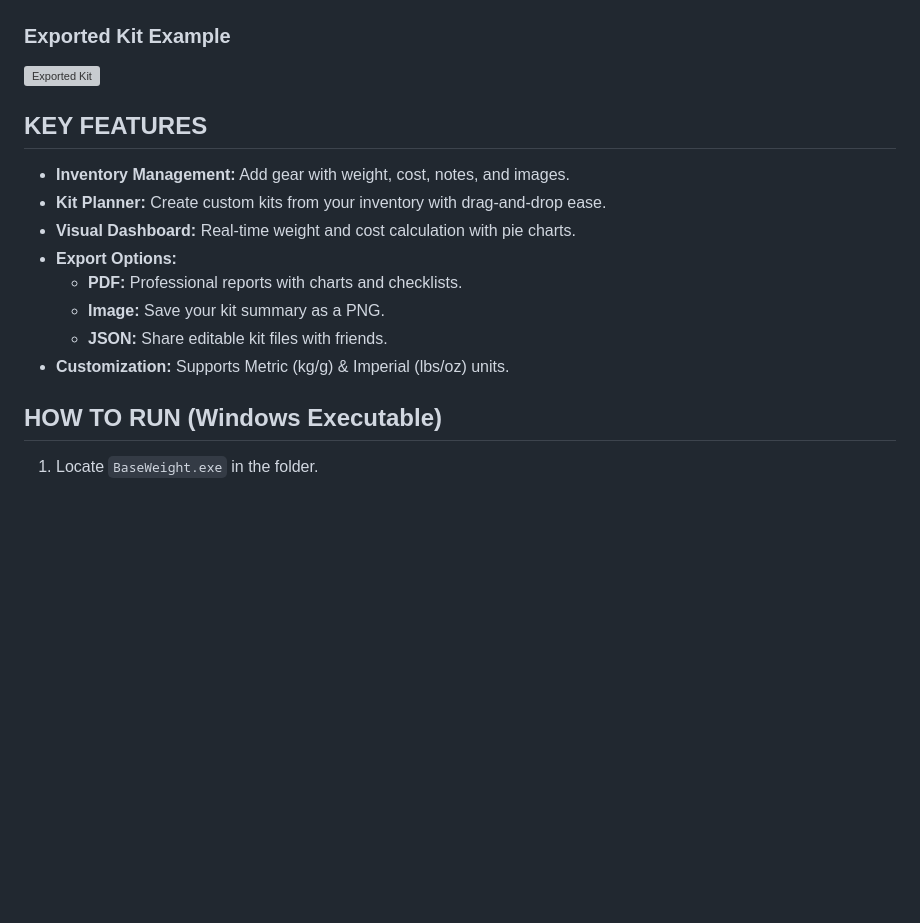
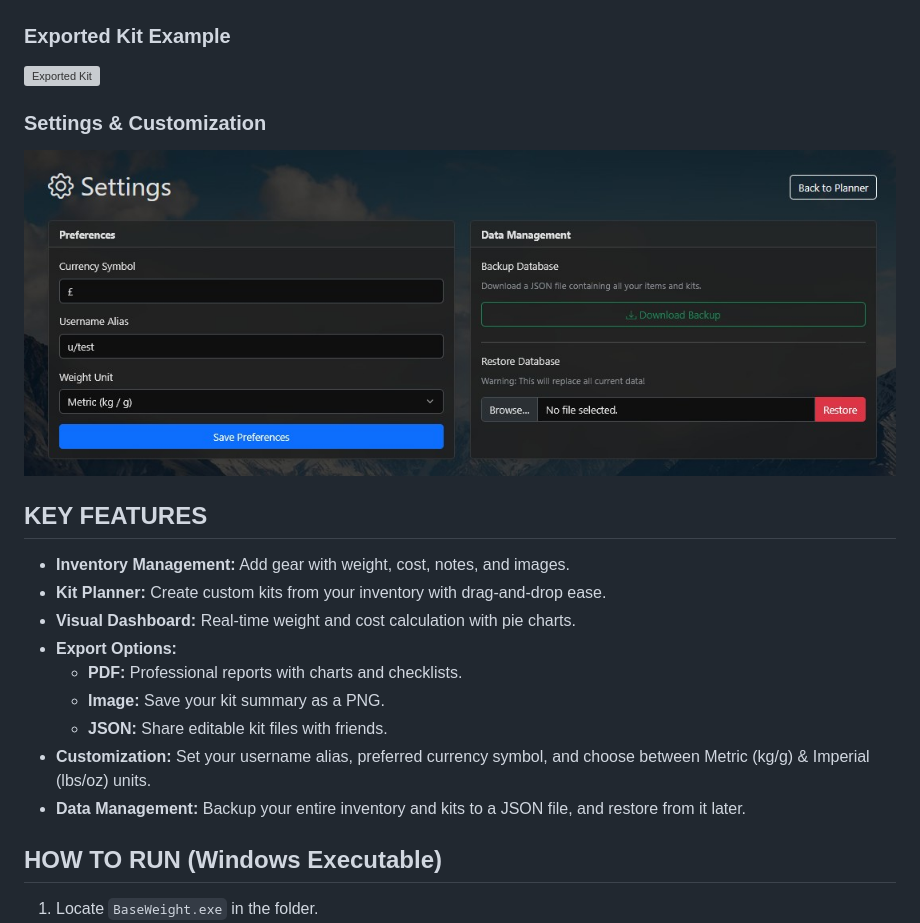
Before and after one commit to zxr48k9p/BaseWeight_v1, a Markdown page: README.md, the part around the change. Rendered like a GitHub page; pictures changed too: screenshots/settings.jpg (added); blank space fills up the shorter version; grey boxes are pictures that could not be loaded.

Commit message:
Add settings screenshot and update features

```diff
--- a/README.md
+++ b/README.md
@@ -11,6 +11,9 @@ BaseWeight is a desktop application designed to help hikers and backpackers plan
 ### Exported Kit Example
 ![Exported Kit](screenshots/Winter_kit.png)
 
+### Settings & Customization
+![Settings Page](screenshots/settings.jpg)
+
 ## KEY FEATURES
 * **Inventory Management:** Add gear with weight, cost, notes, and images.
 * **Kit Planner:** Create custom kits from your inventory with drag-and-drop ease.
@@ -19,7 +22,8 @@ BaseWeight is a desktop application designed to help hikers and backpackers plan
   - **PDF:** Professional reports with charts and checklists.
   - **Image:** Save your kit summary as a PNG.
   - **JSON:** Share editable kit files with friends.
-* **Customization:** Supports Metric (kg/g) & Imperial (lbs/oz) units.
+* **Customization:** Set your username alias, preferred currency symbol, and choose between Metric (kg/g) & Imperial (lbs/oz) units.
+* **Data Management:** Backup your entire inventory and kits to a JSON file, and restore from it later.
 
 ## HOW TO RUN (Windows Executable)
 1. Locate `BaseWeight.exe` in the folder.
```
